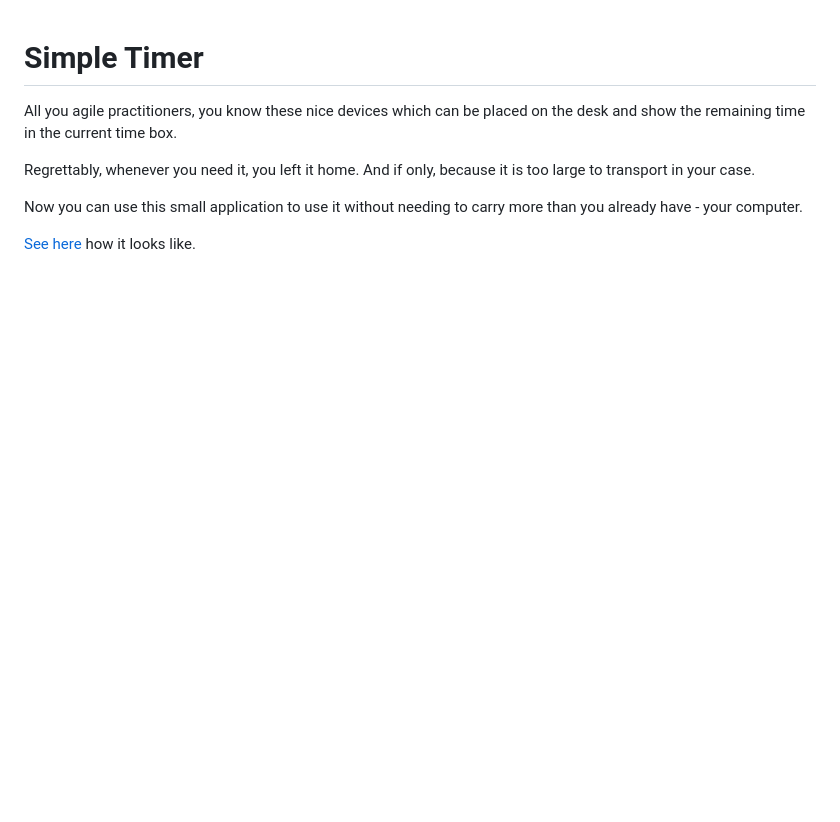
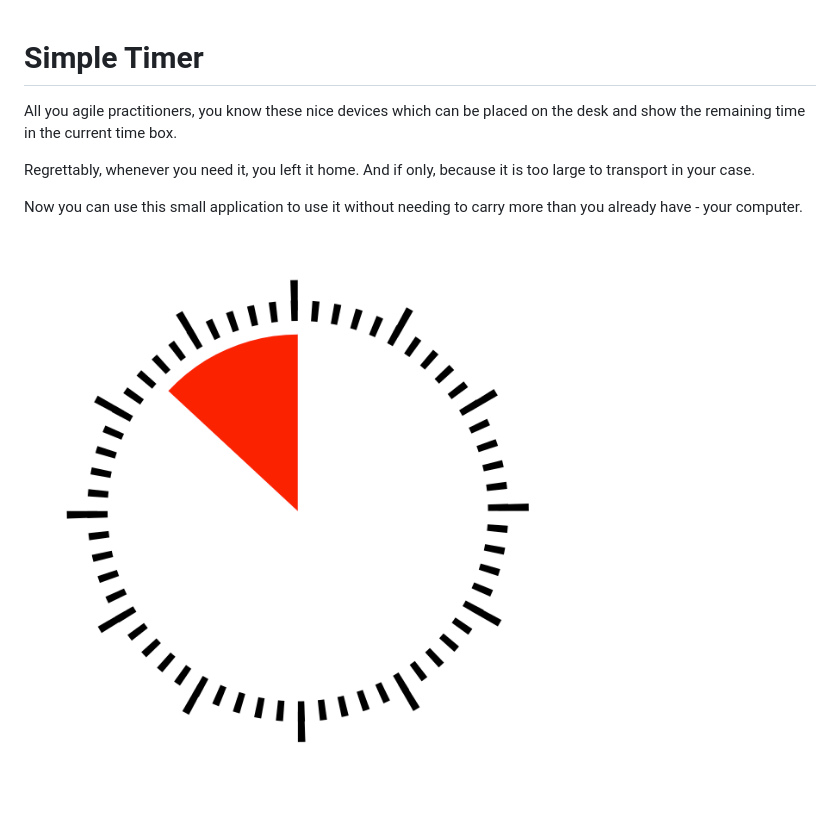
Before and after one commit to jschirrmacher/timer, a Markdown page: README.md, the part around the change. Drawn GitHub-style; pictures changed too: timer.png (added); blank space fills up the shorter version.

Commit message:
Show preview inline

```diff
--- a/README.md
+++ b/README.md
@@ -6,4 +6,4 @@ Regrettably, whenever you need it, you left it home. And if only, because it is
 
 Now you can use this small application to use it without needing to carry more than you already have - your computer.
 
-[See here](https://jschirrmacher.github.io/timer/?value=1200) how it looks like.
+[![Timer](timer.png)](https://jschirrmacher.github.io/timer/?value=1200)
```
